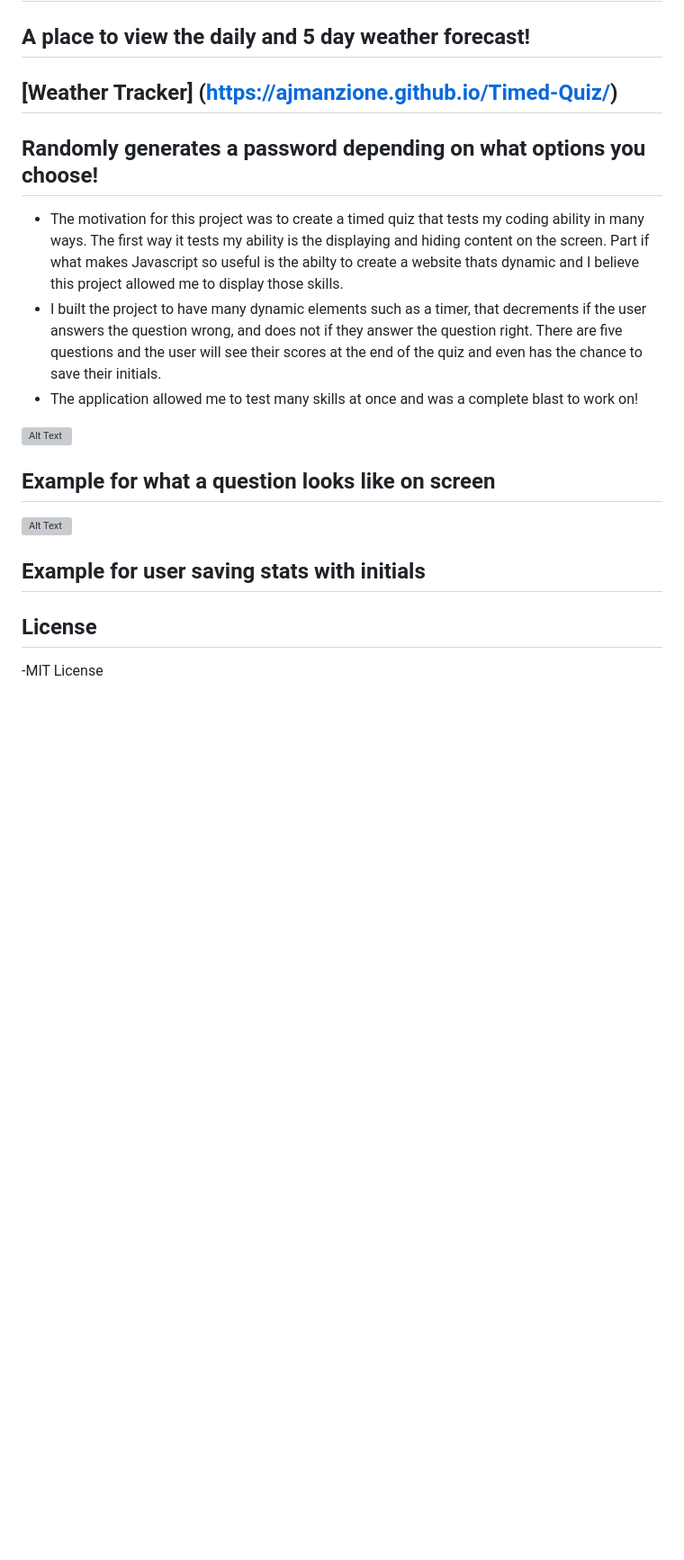
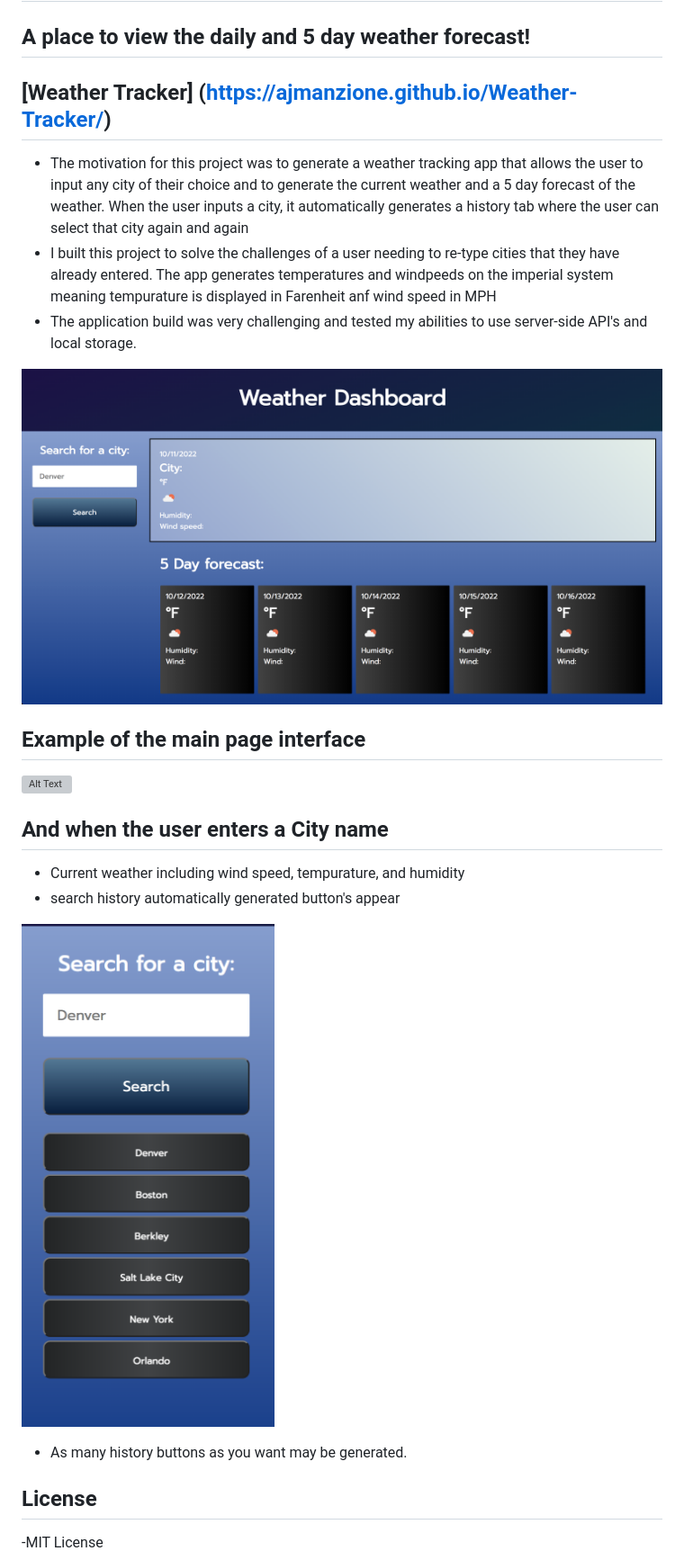
Before and after one commit to AJManzione/Weather-Tracker, a Markdown page: README.md, the part around the change printed below. Shown: that part at 90% size. Rendered like a GitHub page; pictures changed too: assets/images/Screen Shot 2022-10-11 at 11.57.19 PM.png (added), assets/images/Screen Shot 2022-10-11 at 11.58.37 PM.png (added); blank space fills up the shorter version; grey boxes are pictures that could not be loaded.

Commit message:
readme done

```diff
--- a/README.md
+++ b/README.md
@@ -2,21 +2,26 @@
 
 ## A place to view the daily and 5 day weather forecast!
 
-## [Weather Tracker] (https://ajmanzione.github.io/Timed-Quiz/)
-
-## Randomly generates a password depending on what options you choose!
-
-
-- The motivation for this project was to create a timed quiz that tests my coding ability in many ways. The first way it tests my ability is the displaying and hiding content on the screen. Part if what makes Javascript so useful is the abilty to create a website thats dynamic and I believe this project allowed me to display those skills.
-- I built the project to have many dynamic elements such as a timer, that decrements if the user answers the question wrong, and does not if they answer the question right. There are five questions and the user will see their scores at the end of the quiz and even has the chance to save their initials.
-- The application allowed me to test many skills at once and was a complete blast to work on!
+## [Weather Tracker] (https://ajmanzione.github.io/Weather-Tracker/)
 
 
 
- ![Alt Text](/assets/images/Screen%20Shot%202022-10-03%20at%208.30.29%20PM.png)
-## Example for what a question looks like on screen
- ![Alt Text](/assets/images/Screen%20Shot%202022-10-03%20at%208.30.56%20PM.png)
-## Example for user saving stats with initials
+- The motivation for this project was to generate a weather tracking app that allows the user to input any city of their choice and to generate the current weather and a 5 day forecast of the weather. When the user inputs a city, it automatically generates a history tab where the user can select that city again and again
+- I built this project to solve the challenges of a user needing to re-type cities that they have already entered. The app generates temperatures and windpeeds on the imperial system meaning tempurature is displayed in Farenheit anf wind speed in MPH
+- The application build was very challenging and tested my abilities to use server-side API's and local storage.
+
+
+
+ ![Alt Text](/assets/images/Screen%20Shot%202022-10-11%20at%2011.57.19%20PM.png)
+## Example of the main page interface
+ ![Alt Text](/assets/images/Screen%20Shot%202022-10-11%20at%2011.57.34%20PM.png)
+## And when the user enters a City name
+- Current weather including wind speed, tempurature, and humidity
+- search history automatically generated button's appear
+
+ ![Alt Text](/assets/images/Screen%20Shot%202022-10-11%20at%2011.58.37%20PM.png)
+
+ - As many history buttons as you want may be generated.
 
 ## License
 
```
Also changed, not shown: other parts of README.md (+3 -1 lines), 1 other file.
